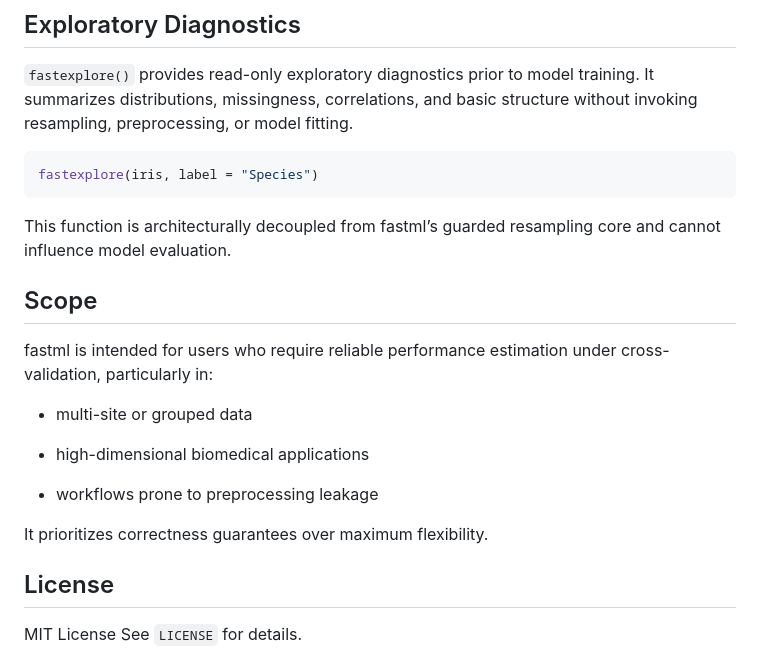
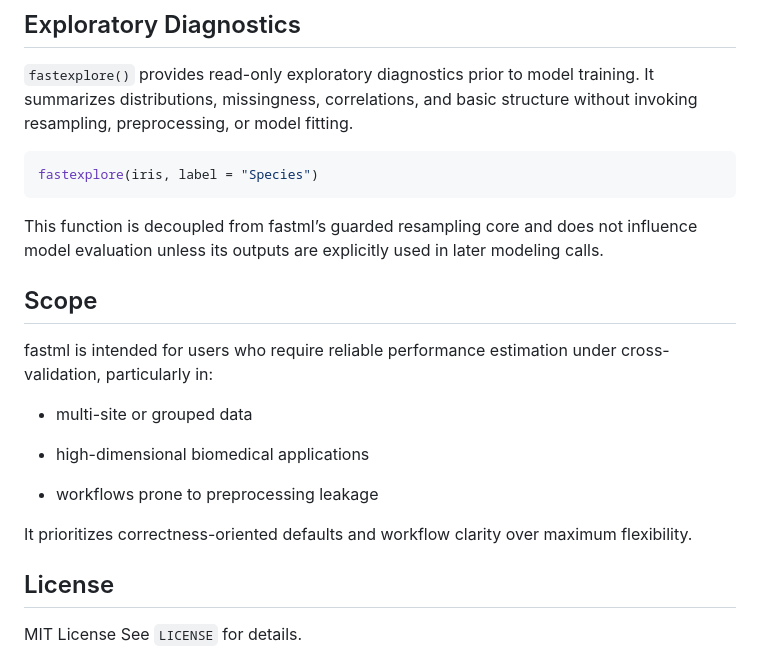
Before and after one commit to selcukorkmaz/fastml, a Markdown page: README.md, the part around one of its changes. Rendered like a GitHub page.

````diff
--- a/README.md
+++ b/README.md
@@ -161,7 +161,7 @@ It summarizes distributions, missingness, correlations, and basic structure with
 fastexplore(iris, label = "Species")
 ```
 
-This function is architecturally decoupled from fastml’s guarded resampling core and cannot influence model evaluation.
+This function is decoupled from fastml’s guarded resampling core and does not influence model evaluation unless its outputs are explicitly used in later modeling calls.
 
 ## Scope
 
@@ -173,7 +173,7 @@ fastml is intended for users who require reliable performance estimation under c
 
 - workflows prone to preprocessing leakage
 
-It prioritizes correctness guarantees over maximum flexibility.
+It prioritizes correctness-oriented defaults and workflow clarity over maximum flexibility.
 
 ## License
 
````
Also changed, not shown: other parts of README.md (+13 -13 lines).
